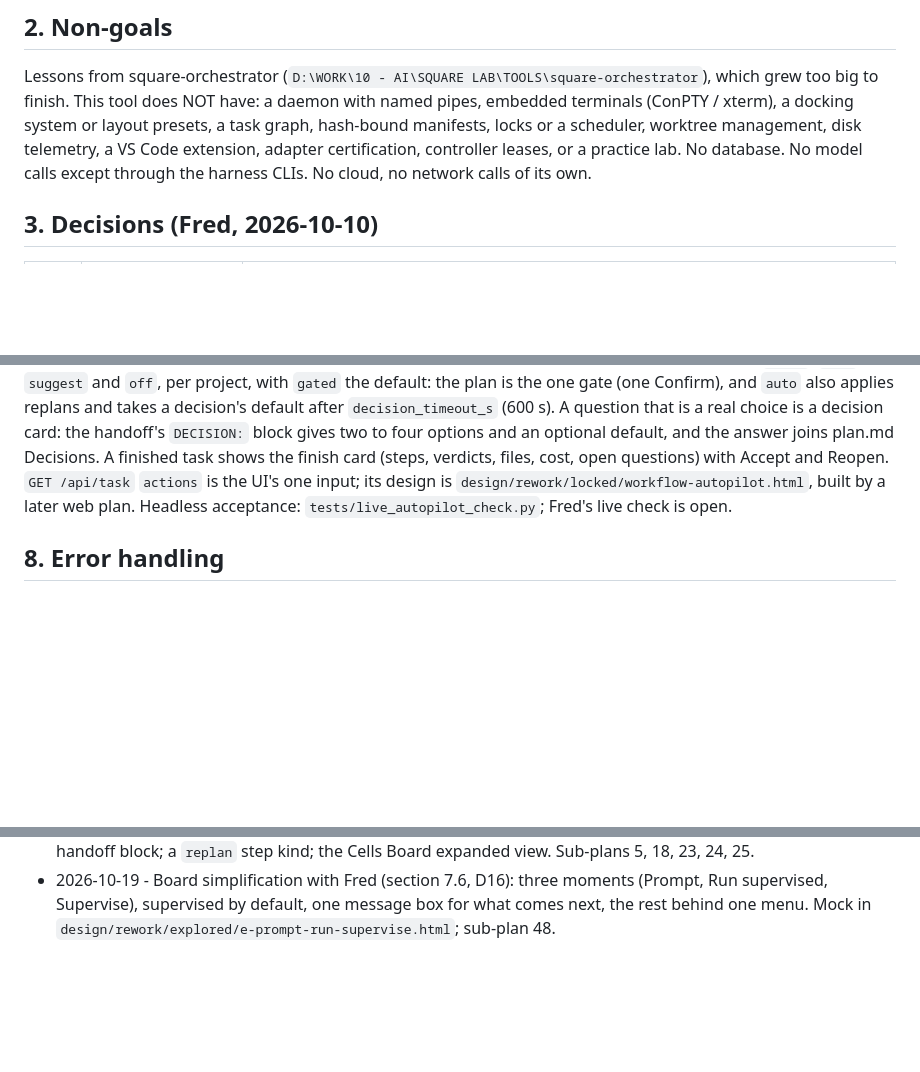
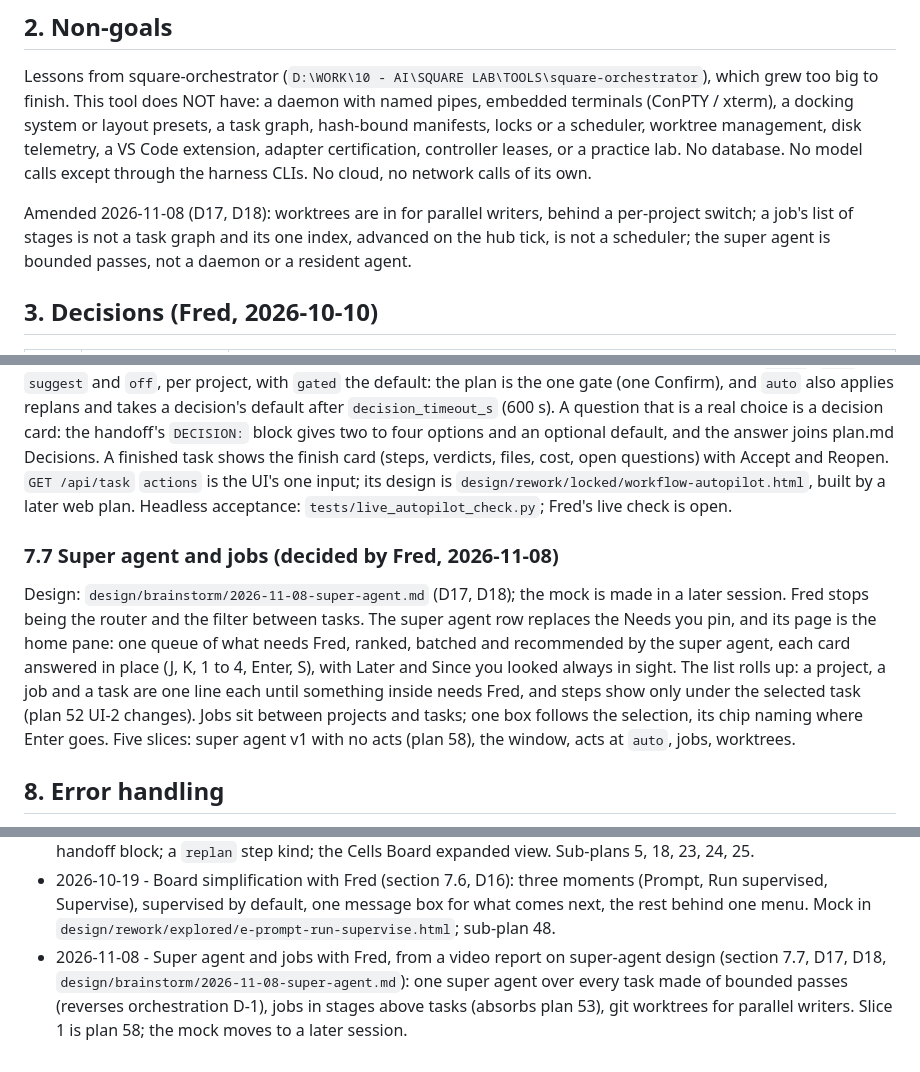
Before and after one commit to knackychan/CLAUDE-CONSOLE, a Markdown page: BRAINSTORM.md, 3 parts joined by grey strips. GitHub-like rendering; blank space fills up the shorter version.

```diff
--- a/BRAINSTORM.md
+++ b/BRAINSTORM.md
@@ -31,6 +31,10 @@ a scheduler, worktree management, disk telemetry, a VS Code extension, adapter c
 controller leases, or a practice lab. No database. No model calls except through the harness CLIs.
 No cloud, no network calls of its own.
 
+Amended 2026-11-08 (D17, D18): worktrees are in for parallel writers, behind a per-project switch; a job's list of
+stages is not a task graph and its one index, advanced on the hub tick, is not a scheduler; the super agent is bounded
+passes, not a daemon or a resident agent.
+
 ## 3. Decisions (Fred, 2026-10-10)
 
 | # | Question | Decision |
@@ -307,6 +313,16 @@ Decisions (Fred took the recommended option on each, 2026-10-19):
 
 Plan 52 (decided 2026-10-20, built 2026-11-07): the chain is the run loop; the supervisor handles exceptions. Start keeps the planner's whole step list as the plan 17 chain, so no pass runs between two good steps (D1 and D2 above now read: every mode runs the chain, and the level decides the gates, not whether a step waits for a pass). The supervisor wakes on stuck, a plan hold, done, Fred's message and a 30-minute stall. The levels are `gated`, `auto`, `suggest` and `off`, per project, with `gated` the default: the plan is the one gate (one Confirm), and `auto` also applies replans and takes a decision's default after `decision_timeout_s` (600 s). A question that is a real choice is a decision card: the handoff's `DECISION:` block gives two to four options and an optional default, and the answer joins plan.md Decisions. A finished task shows the finish card (steps, verdicts, files, cost, open questions) with Accept and Reopen. `GET /api/task` `actions` is the UI's one input; its design is `design/rework/locked/workflow-autopilot.html`, built by a later web plan. Headless acceptance: `tests/live_autopilot_check.py`; Fred's live check is open.
 
+### 7.7 Super agent and jobs (decided by Fred, 2026-11-08)
+
+Design: `design/brainstorm/2026-11-08-super-agent.md` (D17, D18); the mock is made in a later session. Fred stops being
+the router and the filter between tasks. The super agent row replaces the Needs you pin, and its page is the home
+pane: one queue of what needs Fred, ranked, batched and recommended by the super agent, each card answered in place
+(J, K, 1 to 4, Enter, S), with Later and Since you looked always in sight. The list rolls up: a project, a job and a
+task are one line each until something inside needs Fred, and steps show only under the selected task (plan 52 UI-2
+changes). Jobs sit between projects and tasks; one box follows the selection, its chip naming where Enter goes. Five
+slices: super agent v1 with no acts (plan 58), the window, acts at `auto`, jobs, worktrees.
+
 ## 8. Error handling
 
 - **Crash / shutdown during a run**: transcripts are written line by line, edits stay on disk, only
@@ -390,3 +406,7 @@ Plan 52 (decided 2026-10-20, built 2026-11-07): the chain is the run loop; the s
 - 2026-10-19 - Board simplification with Fred (section 7.6, D16): three moments (Prompt, Run supervised,
   Supervise), supervised by default, one message box for what comes next, the rest behind one menu. Mock in
   `design/rework/explored/e-prompt-run-supervise.html`; sub-plan 48.
+- 2026-11-08 - Super agent and jobs with Fred, from a video report on super-agent design (section 7.7, D17, D18,
+  `design/brainstorm/2026-11-08-super-agent.md`): one super agent over every task made of bounded passes (reverses
+  orchestration D-1), jobs in stages above tasks (absorbs plan 53), git worktrees for parallel writers. Slice 1 is
+  plan 58; the mock moves to a later session.
```
Also changed, not shown: other parts of BRAINSTORM.md (+2 -0 lines), PLAN.md (+10 -0 lines), design/brainstorm/2026-11-08-super-agent.md (added, +377 -0 lines).
